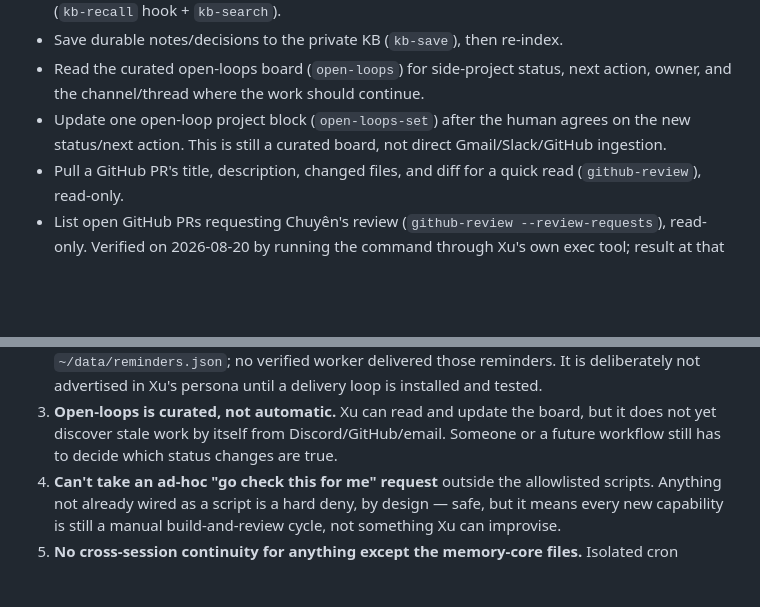
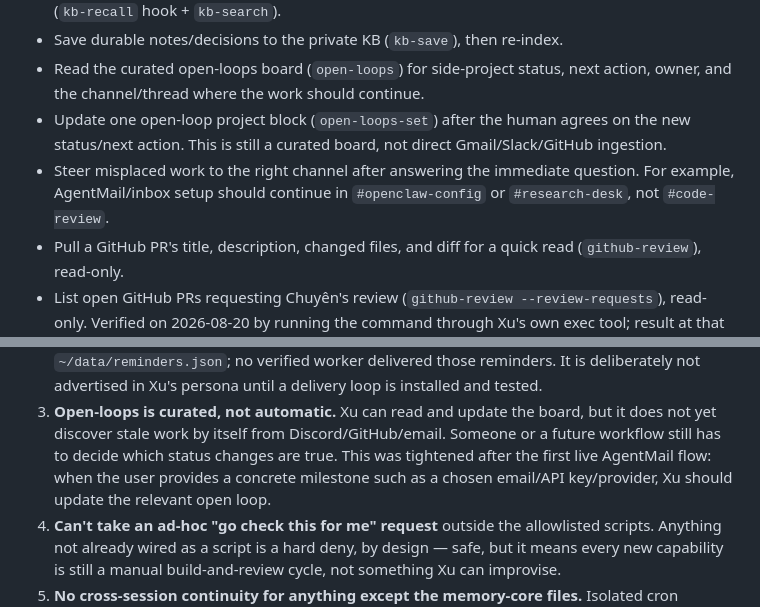
Before and after one commit to chuyenvn92/oeditions-openclaw, a Markdown page: docs/xu-personal-assistant-status.md, 2 parts joined by grey strips. GitHub-like rendering; blank space fills up the shorter version.

```diff
--- a/docs/xu-personal-assistant-status.md
+++ b/docs/xu-personal-assistant-status.md
@@ -44,6 +44,9 @@ Security/reliability foundation, verified end to end:
 - Update one open-loop project block (`open-loops-set`) after the human agrees
   on the new status/next action. This is still a curated board, not direct
   Gmail/Slack/GitHub ingestion.
+- Steer misplaced work to the right channel after answering the immediate
+  question. For example, AgentMail/inbox setup should continue in
+  `#openclaw-config` or `#research-desk`, not `#code-review`.
 - Pull a GitHub PR's title, description, changed files, and diff for a quick
   read (`github-review`), read-only.
 - List open GitHub PRs requesting Chuyên's review
@@ -80,7 +83,9 @@ wrapper-level exec allowlist.
 3. **Open-loops is curated, not automatic.** Xu can read and update the board,
    but it does not yet discover stale work by itself from Discord/GitHub/email.
    Someone or a future workflow still has to decide which status changes are
-   true.
+   true. This was tightened after the first live AgentMail flow: when the user
+   provides a concrete milestone such as a chosen email/API key/provider, Xu
+   should update the relevant open loop.
 4. **Can't take an ad-hoc "go check this for me" request** outside the
    allowlisted scripts. Anything not already wired as a script is a hard
    deny, by design — safe, but it means every new capability is still a
```
Also changed, not shown: personas/deepseek/SOUL.md (+12 -0 lines).
